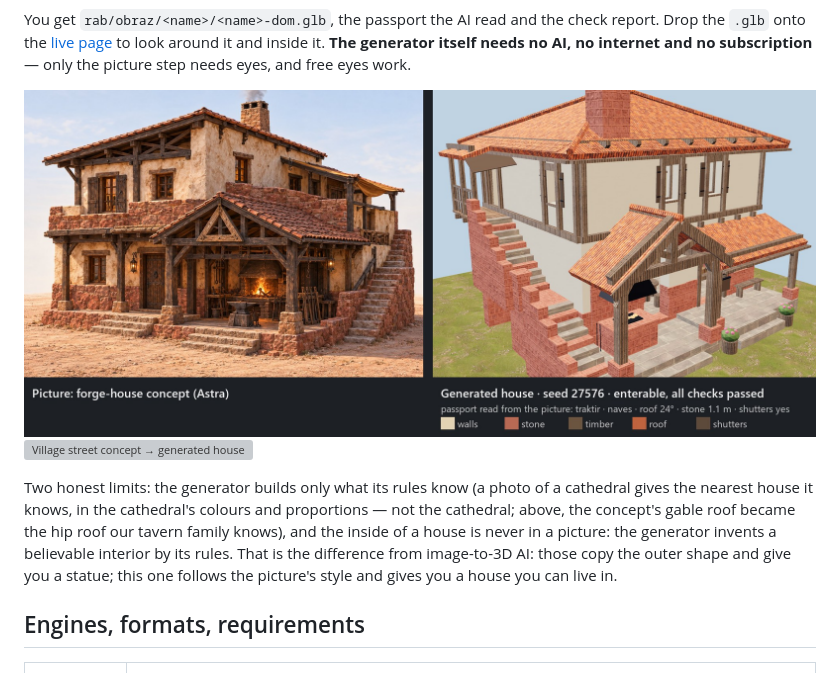
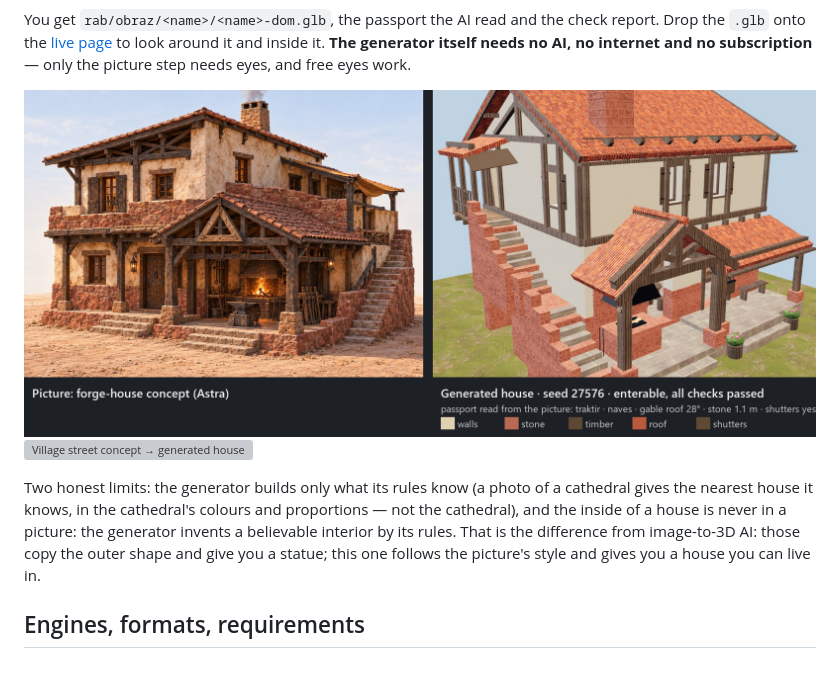
Before and after one commit to bandurchencko/lived-in-houses, a Markdown page: README.md, the part around the change. Rendered like a GitHub page; pictures changed too: docs/obrazy/obraz-dom-kuznya.jpg; grey boxes are pictures that could not be loaded.

```diff
--- a/README.md
+++ b/README.md
@@ -109,8 +109,7 @@ needs no AI, no internet and no subscription** — only the picture step needs e
 ![Village street concept → generated house](docs/obrazy/obraz-ulica-k-vode.jpg)
 
 Two honest limits: the generator builds only what its rules know (a photo of a cathedral gives the nearest house it
-knows, in the cathedral's colours and proportions — not the cathedral; above, the concept's gable roof became the hip
-roof our tavern family knows), and the inside of a house is never in a picture: the generator invents a believable
+knows, in the cathedral's colours and proportions — not the cathedral), and the inside of a house is never in a picture: the generator invents a believable
 interior by its rules. That is the difference from image-to-3D AI: those copy the outer shape and give you a statue;
 this one follows the picture's style and gives you a house you can live in.
 
```
Also changed, not shown: README.ru.md (+1 -2 lines), 7 other files.
